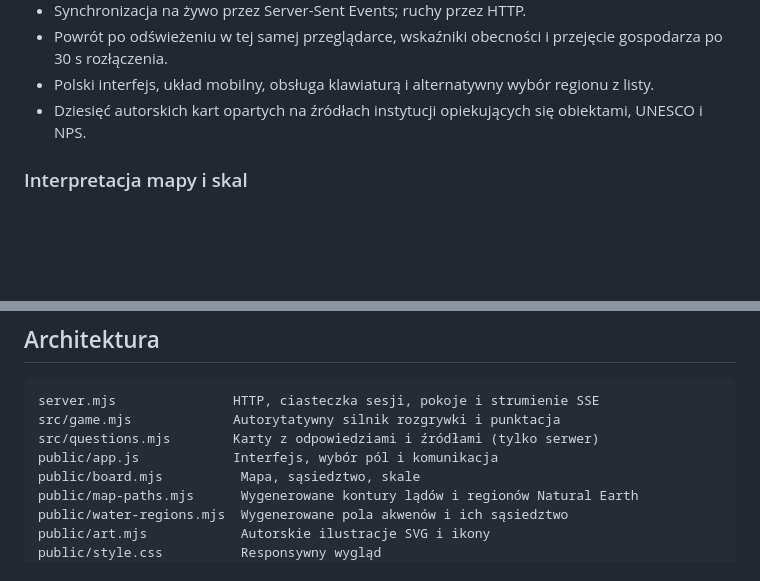
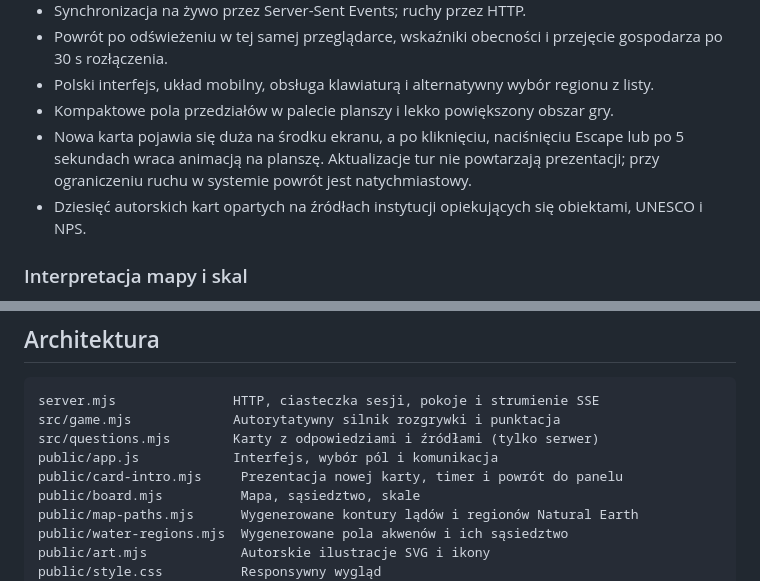
Before and after one commit to LarryBonsai/Hunch, a Markdown page: README.md, 2 parts joined by grey strips. Rendered like a GitHub page; blank space fills up the shorter version.

Commit message:
Describe card presentation and compact controls

```diff
--- a/README.md
+++ b/README.md
@@ -32,6 +32,8 @@ Otwórz **http://localhost:3000**. Przycisk treningu uruchamia partię z botem A
 - Synchronizacja na żywo przez Server-Sent Events; ruchy przez HTTP.
 - Powrót po odświeżeniu w tej samej przeglądarce, wskaźniki obecności i przejęcie gospodarza po 30 s rozłączenia.
 - Polski interfejs, układ mobilny, obsługa klawiaturą i alternatywny wybór regionu z listy.
+- Kompaktowe pola przedziałów w palecie planszy i lekko powiększony obszar gry.
+- Nowa karta pojawia się duża na środku ekranu, a po kliknięciu, naciśnięciu Escape lub po 5 sekundach wraca animacją na planszę. Aktualizacje tur nie powtarzają prezentacji; przy ograniczeniu ruchu w systemie powrót jest natychmiastowy.
 - Dziesięć autorskich kart opartych na źródłach instytucji opiekujących się obiektami, UNESCO i NPS.
 
 ### Interpretacja mapy i skal
@@ -49,6 +51,7 @@ server.mjs               HTTP, ciasteczka sesji, pokoje i strumienie SSE
 src/game.mjs             Autorytatywny silnik rozgrywki i punktacja
 src/questions.mjs        Karty z odpowiedziami i źródłami (tylko serwer)
 public/app.js            Interfejs, wybór pól i komunikacja
+public/card-intro.mjs     Prezentacja nowej karty, timer i powrót do panelu
 public/board.mjs          Mapa, sąsiedztwo, skale
 public/map-paths.mjs      Wygenerowane kontury lądów i regionów Natural Earth
 public/water-regions.mjs  Wygenerowane pola akwenów i ich sąsiedztwo
```
